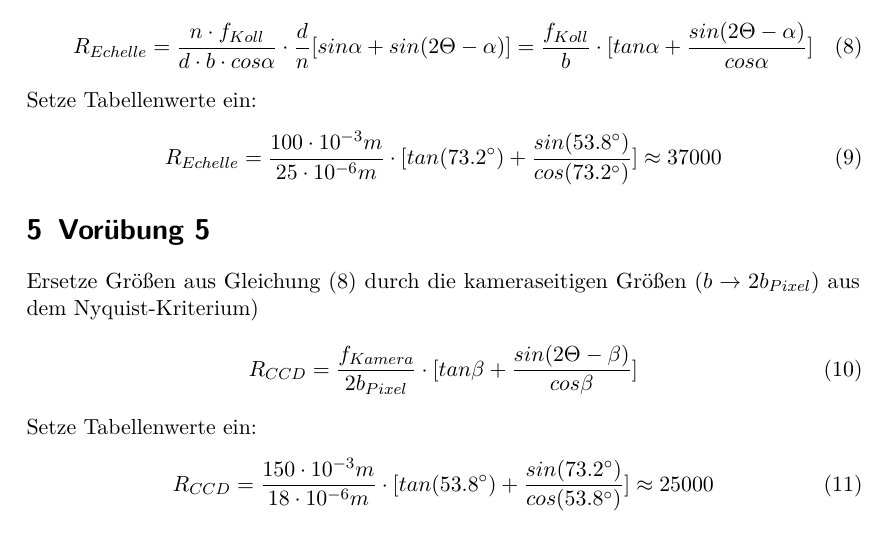
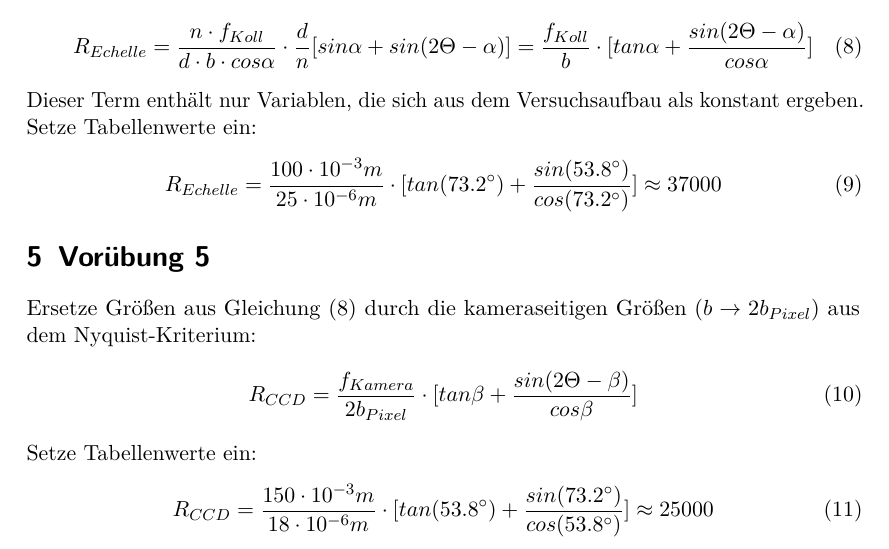
Before and after one commit to Astropraktikum/astro-vor, a LaTeX document (spektroskopie.tex): part of page 2 of 2, cut so that both start at the same text. Compiled offline with pdfLaTeX.

Commit message:
update_spektrosokopie

```diff
--- a/spektroskopie.tex
+++ b/spektroskopie.tex
@@ -107,12 +107,13 @@ Ersetze $\lambda$ durch $\lambda_n^0$:
 R_{Echelle} = \frac{n\cdot f_{Koll}}{d\cdot b\cdot cos \alpha}\cdot \frac{d}{n}[sin \alpha + sin(2\Theta-\alpha)] = \frac{f_{Koll}}{b}\cdot [tan \alpha + \frac{sin(2\Theta-\alpha)}{cos \alpha}]
 \label{blabla}
 \end{equation}
+Dieser Term enthält nur Variablen, die sich aus dem Versuchsaufbau als konstant ergeben.
 Setze Tabellenwerte ein:
 \begin{equation}
 R_{Echelle} = \frac{100 \cdot 10^{-3}m}{25 \cdot 10^{-6}m}\cdot [tan (73.2^{\circ}) + \frac{sin(53.8^{\circ})}{cos (73.2^{\circ})}] \approx 37000
 \end{equation}
 \section{Vorübung 5}
-Ersetze Größen aus Gleichung (\ref{blabla}) durch die kameraseitigen Größen ($b \rightarrow 2b_{Pixel}$) aus dem Nyquist-Kriterium)
+Ersetze Größen aus Gleichung (\ref{blabla}) durch die kameraseitigen Größen ($b \rightarrow 2b_{Pixel}$) aus dem Nyquist-Kriterium:
 \begin{equation}
 R_{CCD} = \frac{f_{Kamera}}{2b_{Pixel}}\cdot [tan \beta + \frac{sin(2\Theta-\beta)}{cos \beta}]
 \end{equation}
```
Also changed, not shown: spektroskopie.pdf.
